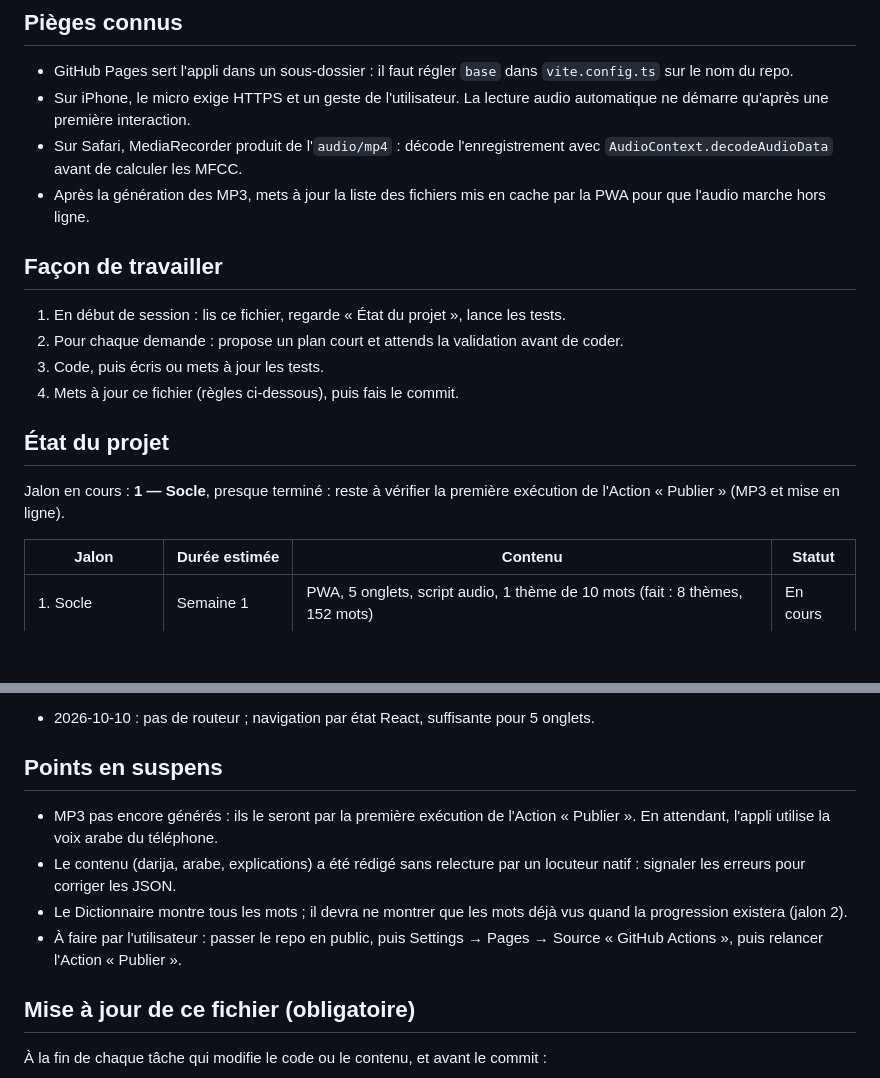
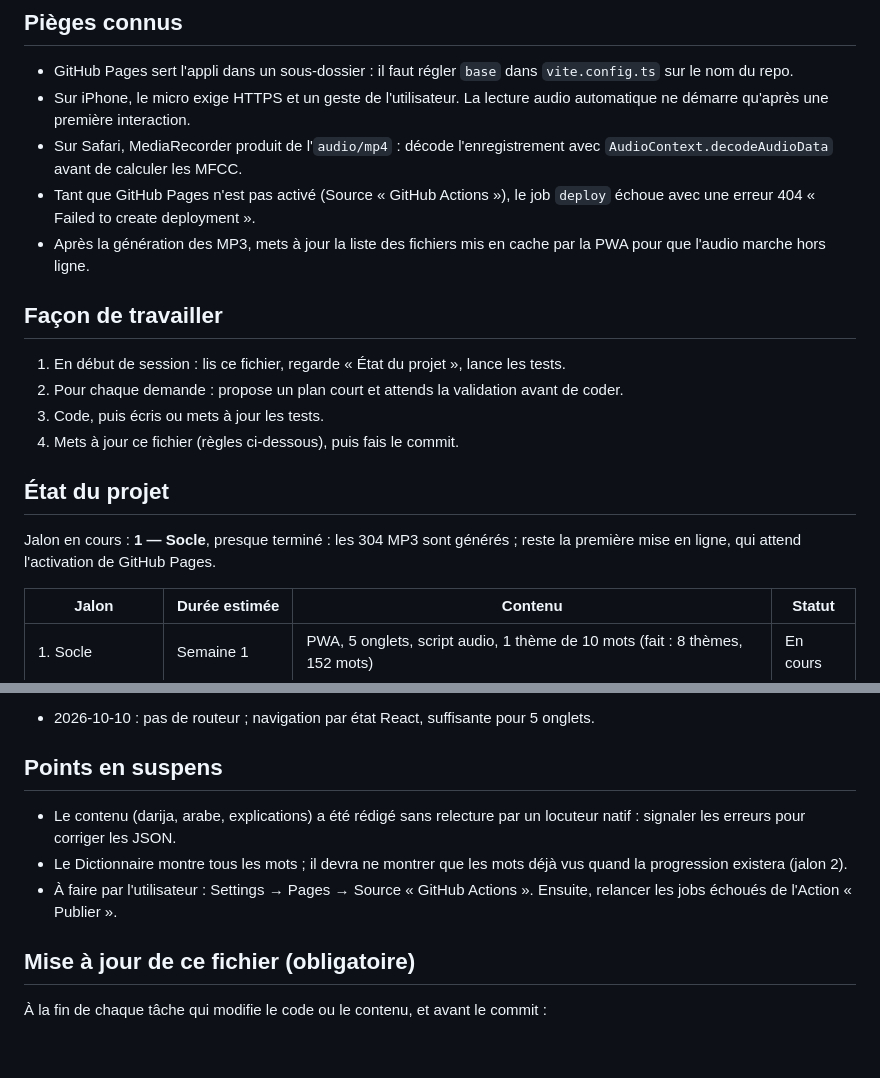
Before and after one commit to mcofirty/Darijapp, a Markdown page: CLAUDE.md, 2 parts joined by grey strips. Rendered like a GitHub page; blank space fills up the shorter version.

Commit message:
docs: MP3 générés, mise en ligne en attente de l'activation de Pages
Co-Authored-By: Claude Opus 5.5 <noreply@anthropic.com>
Claude-Session: https://claude.ai/code/session_011woW8kSoYxfsYJUoMYBELZ

```diff
--- a/CLAUDE.md
+++ b/CLAUDE.md
@@ -138,6 +138,7 @@ Progression d'un mot (IndexedDB) :
 - GitHub Pages sert l'appli dans un sous-dossier : il faut régler `base` dans `vite.config.ts` sur le nom du repo.
 - Sur iPhone, le micro exige HTTPS et un geste de l'utilisateur. La lecture audio automatique ne démarre qu'après une première interaction.
 - Sur Safari, MediaRecorder produit de l'`audio/mp4` : décode l'enregistrement avec `AudioContext.decodeAudioData` avant de calculer les MFCC.
+- Tant que GitHub Pages n'est pas activé (Source « GitHub Actions »), le job `deploy` échoue avec une erreur 404 « Failed to create deployment ».
 - Après la génération des MP3, mets à jour la liste des fichiers mis en cache par la PWA pour que l'audio marche hors ligne.
 
 ## Façon de travailler
@@ -149,7 +150,7 @@ Progression d'un mot (IndexedDB) :
 
 ## État du projet
 
-Jalon en cours : **1 — Socle**, presque terminé : reste à vérifier la première exécution de l'Action « Publier » (MP3 et mise en ligne).
+Jalon en cours : **1 — Socle**, presque terminé : les 304 MP3 sont générés ; reste la première mise en ligne, qui attend l'activation de GitHub Pages.
 
 | Jalon | Durée estimée | Contenu | Statut |
 | --- | --- | --- | --- |
@@ -185,10 +186,9 @@ Jalon en cours : **1 — Socle**, presque terminé : reste à vérifier la premi
 
 ## Points en suspens
 
-- MP3 pas encore générés : ils le seront par la première exécution de l'Action « Publier ». En attendant, l'appli utilise la voix arabe du téléphone.
 - Le contenu (darija, arabe, explications) a été rédigé sans relecture par un locuteur natif : signaler les erreurs pour corriger les JSON.
 - Le Dictionnaire montre tous les mots ; il devra ne montrer que les mots déjà vus quand la progression existera (jalon 2).
-- À faire par l'utilisateur : passer le repo en public, puis Settings → Pages → Source « GitHub Actions », puis relancer l'Action « Publier ».
+- À faire par l'utilisateur : Settings → Pages → Source « GitHub Actions ». Ensuite, relancer les jobs échoués de l'Action « Publier ».
 
 ## Mise à jour de ce fichier (obligatoire)
 
```
